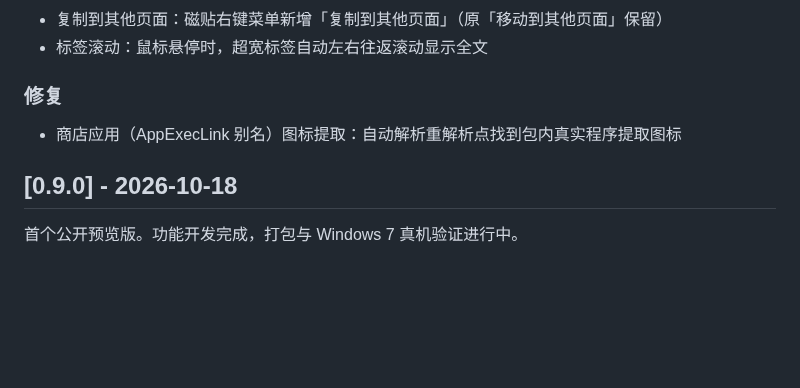
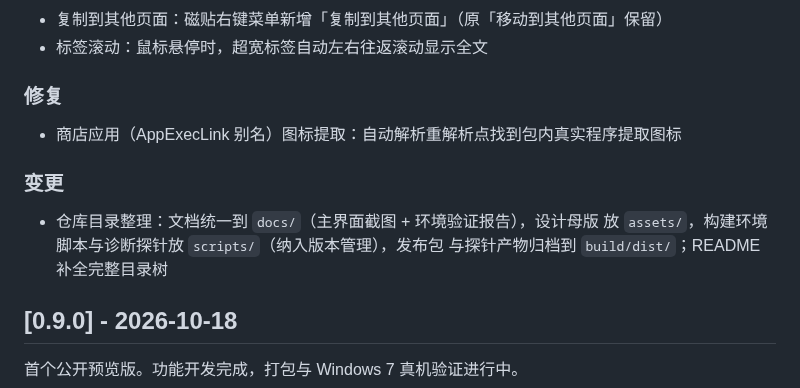
Before and after one commit to svyee/KTile, a Markdown page: CHANGELOG.md, the part around the change. GitHub-like rendering; blank space fills up the shorter version.

```diff
--- a/CHANGELOG.md
+++ b/CHANGELOG.md
@@ -20,6 +20,12 @@
 
 - 商店应用（AppExecLink 别名）图标提取：自动解析重解析点找到包内真实程序提取图标
 
+### 变更
+
+- 仓库目录整理：文档统一到 `docs/`（主界面截图 + 环境验证报告），设计母版
+  放 `assets/`，构建环境脚本与诊断探针放 `scripts/`（纳入版本管理），发布包
+  与探针产物归档到 `build/dist/`；README 补全完整目录树
+
 ## [0.9.0] - 2026-10-18
 
 首个公开预览版。功能开发完成，打包与 Windows 7 真机验证进行中。
```
Also changed, not shown: README.md (+15 -16 lines), docs/environment-report.md (added, +323 -0 lines), tools/README.md (added, +36 -0 lines), docs/screenshot-main.jpg (added), docs/screenshot-main.png (deleted), 6 other files.
